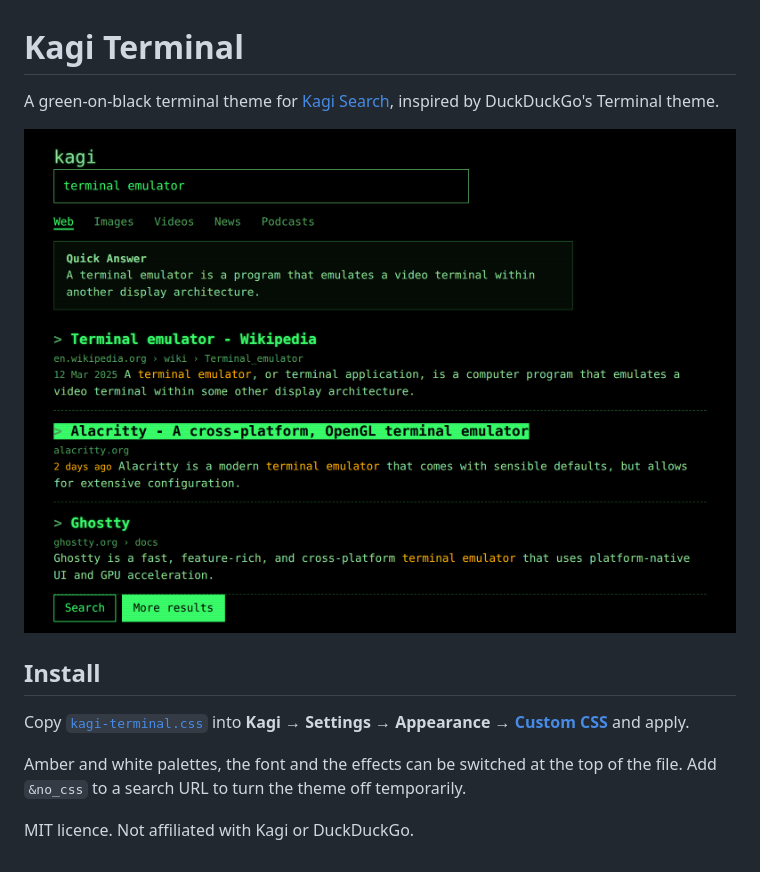
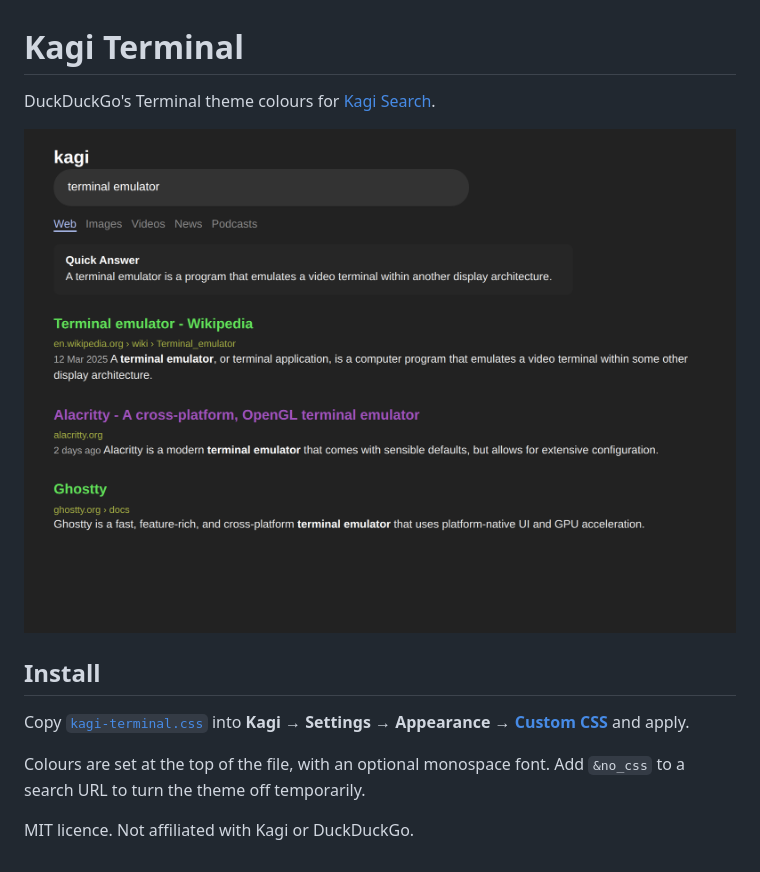
Before and after one commit to JPain/kagi-terminal, a Markdown page: README.md, the part around the change. Rendered like a GitHub page; pictures changed too: screenshot.png.

```diff
--- a/README.md
+++ b/README.md
@@ -1,6 +1,6 @@
 # Kagi Terminal
 
-A green-on-black terminal theme for [Kagi Search](https://kagi.com), inspired by DuckDuckGo's Terminal theme.
+DuckDuckGo's Terminal theme colours for [Kagi Search](https://kagi.com).
 
 ![Kagi Terminal preview](screenshot.png)
 
@@ -9,7 +9,7 @@ A green-on-black terminal theme for [Kagi Search](https://kagi.com), inspired by
 Copy [`kagi-terminal.css`](https://raw.githubusercontent.com/JPain/kagi-terminal/main/kagi-terminal.css) into
 **Kagi → Settings → Appearance → [Custom CSS](https://kagi.com/settings/custom_css)** and apply.
 
-Amber and white palettes, the font and the effects can be switched at the top of the file.
+Colours are set at the top of the file, with an optional monospace font.
 Add `&no_css` to a search URL to turn the theme off temporarily.
 
 MIT licence. Not affiliated with Kagi or DuckDuckGo.
```
Also changed, not shown: 3 other files.
